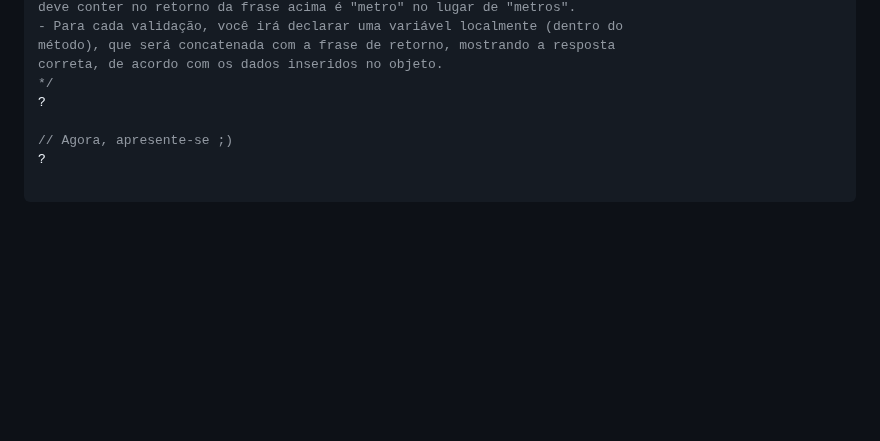
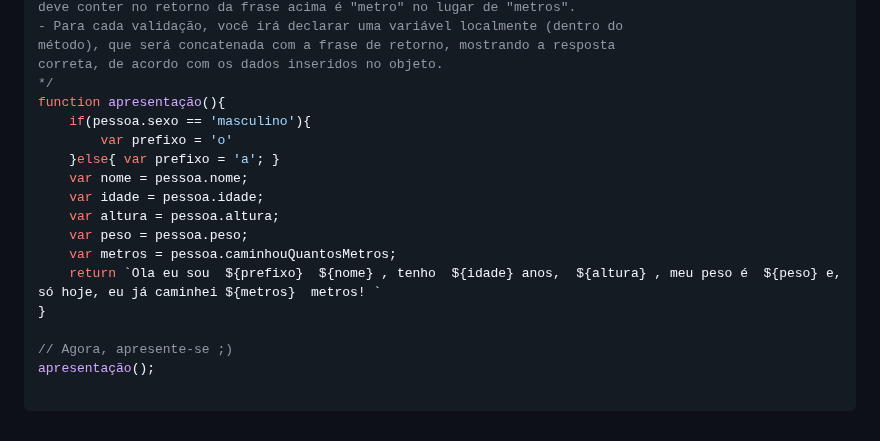
Before and after one commit to nald0ferreira/tutoriais, a Markdown page: javaScriptNinja/challenge-03/README.md, the part around the change. Rendered like a GitHub page; blank space fills up the shorter version.

Commit message:
apresentacao

```diff
--- a/javaScriptNinja/challenge-03/README.md
+++ b/javaScriptNinja/challenge-03/README.md
@@ -177,7 +177,17 @@ deve conter no retorno da frase acima é "metro" no lugar de "metros".
 método), que será concatenada com a frase de retorno, mostrando a resposta
 correta, de acordo com os dados inseridos no objeto.
 */
-?
+function apresentação(){
+    if(pessoa.sexo == 'masculino'){
+        var prefixo = 'o'
+    }else{ var prefixo = 'a'; }
+    var nome = pessoa.nome;
+    var idade = pessoa.idade;
+    var altura = pessoa.altura;
+    var peso = pessoa.peso;
+    var metros = pessoa.caminhouQuantosMetros;
+    return `Ola eu sou  ${prefixo}  ${nome} , tenho  ${idade} anos,  ${altura} , meu peso é  ${peso} e, só hoje, eu já caminhei ${metros}  metros! `
+}
 
 // Agora, apresente-se ;)
-?
+apresentação();
```
